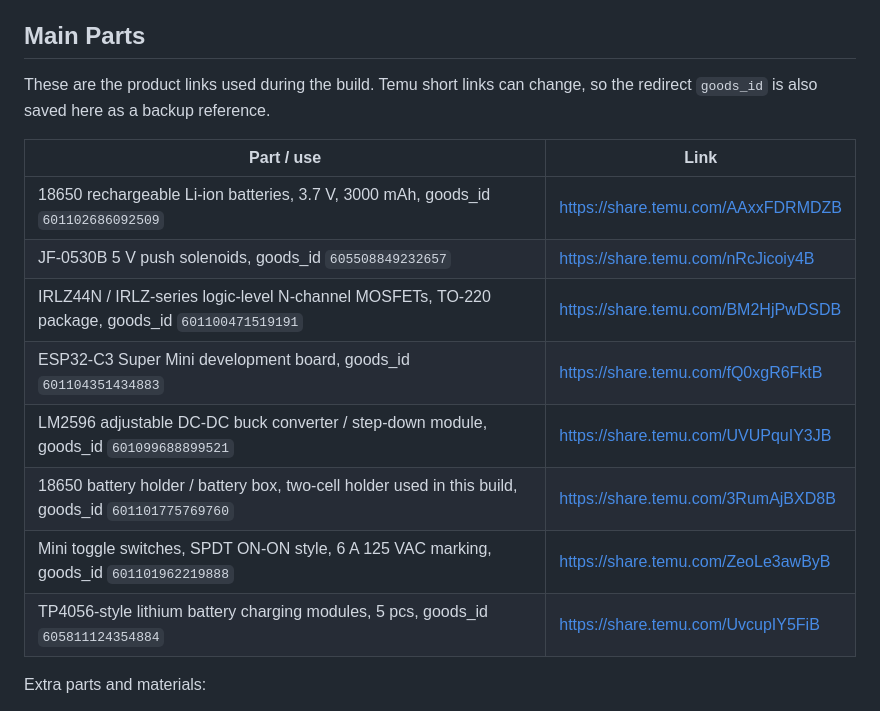
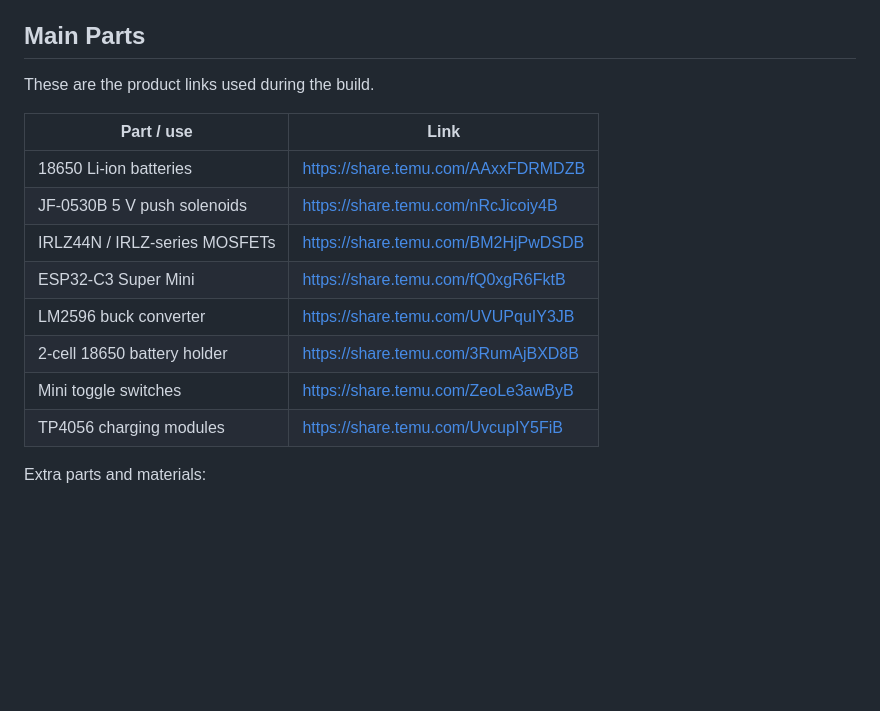
Before and after one commit to Anonimus124/Coban1.0, a Markdown page: README.md, the part around the change. Rendered like a GitHub page; blank space fills up the shorter version.

Commit message:
Simplify parts table

```diff
--- a/README.md
+++ b/README.md
@@ -36,19 +36,18 @@ you to build the app with your own key.
 
 ## Main Parts
 
-These are the product links used during the build. Temu short links can change,
-so the redirect `goods_id` is also saved here as a backup reference.
+These are the product links used during the build.
 
 | Part / use | Link |
 | --- | --- |
-| 18650 rechargeable Li-ion batteries, 3.7 V, 3000 mAh, goods_id `601102686092509` | https://share.temu.com/AAxxFDRMDZB |
-| JF-0530B 5 V push solenoids, goods_id `605508849232657` | https://share.temu.com/nRcJicoiy4B |
-| IRLZ44N / IRLZ-series logic-level N-channel MOSFETs, TO-220 package, goods_id `601100471519191` | https://share.temu.com/BM2HjPwDSDB |
-| ESP32-C3 Super Mini development board, goods_id `601104351434883` | https://share.temu.com/fQ0xgR6FktB |
-| LM2596 adjustable DC-DC buck converter / step-down module, goods_id `601099688899521` | https://share.temu.com/UVUPquIY3JB |
-| 18650 battery holder / battery box, two-cell holder used in this build, goods_id `601101775769760` | https://share.temu.com/3RumAjBXD8B |
-| Mini toggle switches, SPDT ON-ON style, 6 A 125 VAC marking, goods_id `601101962219888` | https://share.temu.com/ZeoLe3awByB |
-| TP4056-style lithium battery charging modules, 5 pcs, goods_id `605811124354884` | https://share.temu.com/UvcupIY5FiB |
+| 18650 Li-ion batteries | https://share.temu.com/AAxxFDRMDZB |
+| JF-0530B 5 V push solenoids | https://share.temu.com/nRcJicoiy4B |
+| IRLZ44N / IRLZ-series MOSFETs | https://share.temu.com/BM2HjPwDSDB |
+| ESP32-C3 Super Mini | https://share.temu.com/fQ0xgR6FktB |
+| LM2596 buck converter | https://share.temu.com/UVUPquIY3JB |
+| 2-cell 18650 battery holder | https://share.temu.com/3RumAjBXD8B |
+| Mini toggle switches | https://share.temu.com/ZeoLe3awByB |
+| TP4056 charging modules | https://share.temu.com/UvcupIY5FiB |
 
 Extra parts and materials:
 
```
